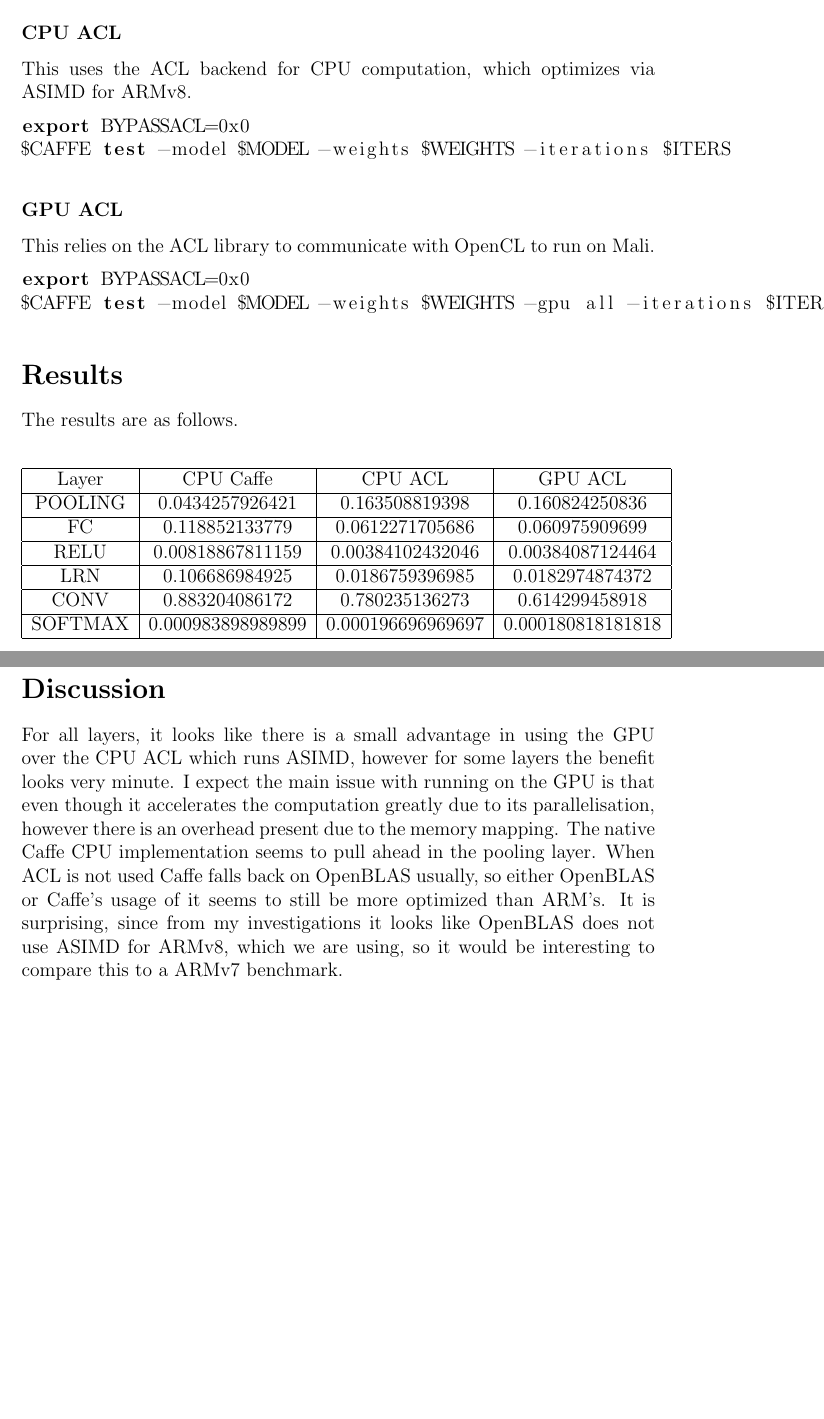
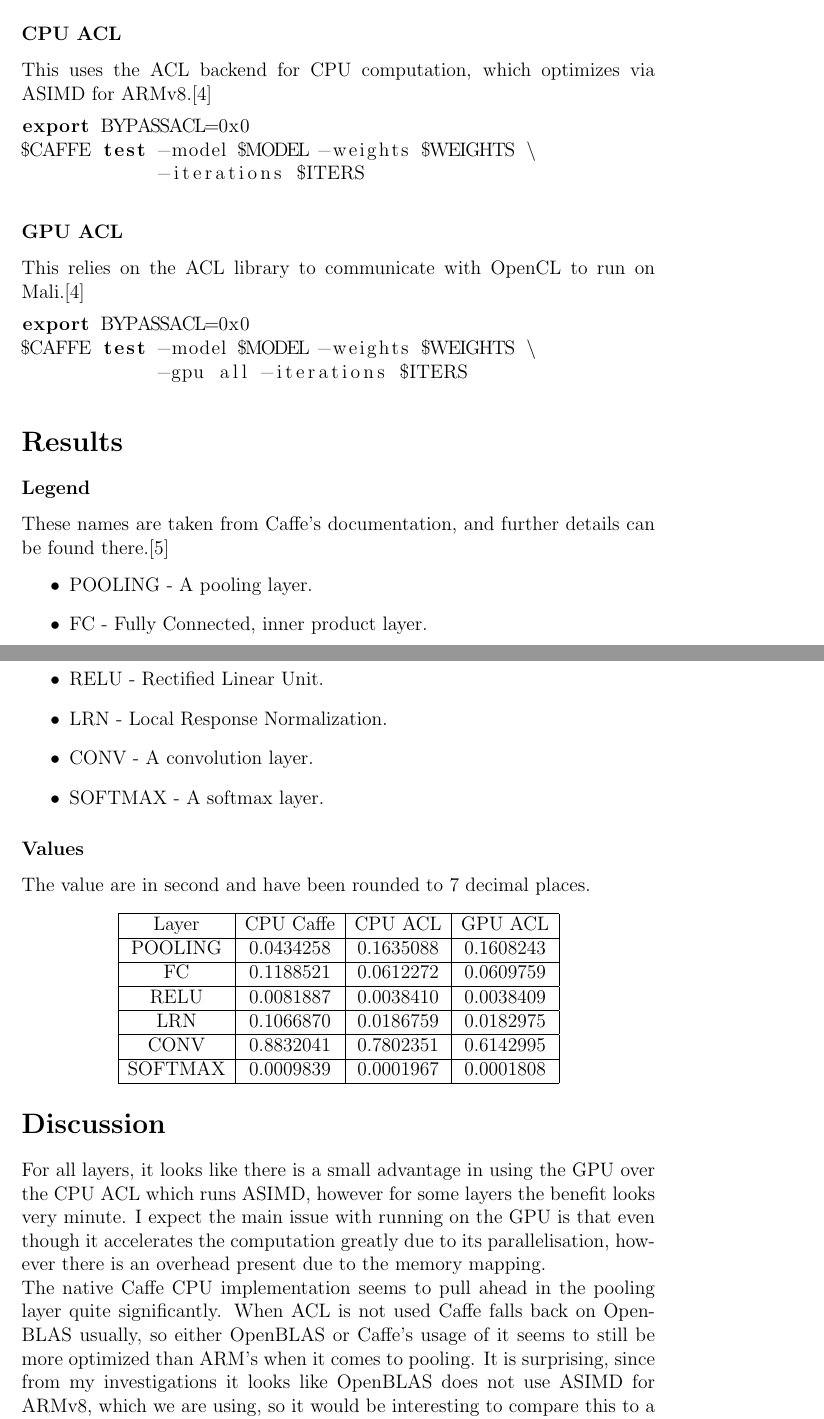
Before and after one commit to ed728/arm-comp-bench, a LaTeX document (report.tex): two parts of pages 3 and 4 of 4 before the commit and two parts of pages 3 and 4 of 5 after it, joined at a grey line, cut so that both start at the same text, the shorter picture padded with empty space. Compiled offline with pdfLaTeX.

Commit message:
Qualit of life changes.
-Added units to benchmark output.
-Rounded values to 7 decimal places.
-Added simple breakdown of layer names in results.
-Added references.

```diff
--- a/report.tex
+++ b/report.tex
@@ -2,7 +2,7 @@
 \usepackage{titling}
 \usepackage{listings}
 
-\title{Caffe on ARM \\ v1.0}
+\title{Caffe on ARM \\ v1.1}
 \author{Ed Jaras \\edvin.jaras@gmail.com}
 \date{26/07/2017}
 
@@ -60,41 +61,55 @@ $CAFFE test -model $MODEL -weights $WEIGHTS -iterations $ITERS
 \end{lstlisting}
 
 \subsubsection*{CPU ACL}
-This uses the ACL backend for CPU computation, which optimizes via ASIMD for ARMv8.
+This uses the ACL backend for CPU computation, which optimizes via ASIMD for ARMv8.\cite{acl}
 \begin{lstlisting}[language=bash]
 export BYPASSACL=0x0
-$CAFFE test -model $MODEL -weights $WEIGHTS -iterations $ITERS
+$CAFFE test -model $MODEL -weights $WEIGHTS \
+            -iterations $ITERS
 \end{lstlisting}
 
 \subsubsection*{GPU ACL}
-This relies on the ACL library to communicate with OpenCL to run on Mali.
+This relies on the ACL library to communicate with OpenCL to run on Mali.\cite{acl}
 \begin{lstlisting}[language=bash]
 export BYPASSACL=0x0
-$CAFFE test -model $MODEL -weights $WEIGHTS -gpu all -iterations $ITERS
+$CAFFE test -model $MODEL -weights $WEIGHTS \
+            -gpu all -iterations $ITERS
 \end{lstlisting}
 
 \section*{Results}
-The results are as follows.
+\subsubsection*{Legend}
+These names are taken from Caffe's documentation, and further details can be found there.\cite{caffe}
+\begin{itemize}
+	\item POOLING - A pooling layer.
+	\item FC - Fully Connected, inner product layer.
+	\item RELU - Rectified Linear Unit.
+	\item LRN - Local Response Normalization.
+	\item CONV - A convolution layer.
+	\item SOFTMAX - A softmax layer.
+\end{itemize}
+
+\subsubsection*{Values}
+The value are in second and have been rounded to 7 decimal places.
 \begin{center}
 \begin{tabular}{ | c | c | c | c |}
 \hline
 Layer & CPU Caffe & CPU ACL & GPU ACL \\
 \hline
-POOLING & 0.0434257926421 & 0.163508819398 & 0.160824250836 \\
+POOLING & 0.0434258 & 0.1635088 & 0.1608243 \\
 \hline
-FC & 0.118852133779 & 0.0612271705686 & 0.060975909699 \\
+FC & 0.1188521 & 0.0612272 & 0.0609759 \\
 \hline
-RELU & 0.00818867811159 & 0.00384102432046 & 0.00384087124464 \\
+RELU & 0.0081887 & 0.0038410 & 0.0038409 \\
 \hline
-LRN & 0.106686984925 & 0.0186759396985 & 0.0182974874372 \\
+LRN & 0.1066870 & 0.0186759 & 0.0182975 \\
 \hline
-CONV & 0.883204086172 & 0.780235136273 & 0.614299458918 \\
+CONV & 0.8832041 & 0.7802351 & 0.6142995 \\
 \hline
-SOFTMAX & 0.000983898989899 & 0.000196696969697 & 0.000180818181818 \\
+SOFTMAX & 0.0009839 & 0.0001967 & 0.0001808 \\
 \hline
 \end{tabular}
 \end{center}
 
 \section*{Discussion}
-For all layers, it looks like there is a small advantage in using the GPU over the CPU ACL which runs ASIMD, however for some layers the benefit looks very minute. I expect the main issue with running on the GPU is that even though it accelerates the computation greatly due to its parallelisation, however there is an overhead present due to the memory mapping.
-The native Caffe CPU implementation seems to pull ahead in the pooling layer. When ACL is not used Caffe falls back on OpenBLAS usually, so either OpenBLAS or Caffe's usage of it seems to still be more optimized than ARM's. It is surprising, since from my investigations it looks like OpenBLAS does not use ASIMD for ARMv8, which we are using, so it would be interesting to compare this to a ARMv7 benchmark.
+For all layers, it looks like there is a small advantage in using the GPU over the CPU ACL which runs ASIMD, however for some layers the benefit looks very minute. I expect the main issue with running on the GPU is that even though it accelerates the computation greatly due to its parallelisation, however there is an overhead present due to the memory mapping.\\
+The native Caffe CPU implementation seems to pull ahead in the pooling layer quite significantly. When ACL is not used Caffe falls back on OpenBLAS usually, so either OpenBLAS or Caffe's usage of it seems to still be more optimized than ARM's when it comes to pooling. It is surprising, since from my investigations it looks like OpenBLAS does not use ASIMD for ARMv8, which we are using, so it would be interesting to compare this to a ARMv7 benchmark.
```
Also changed, not shown: report.pdf, report.tex (37 more changed lines), 2 other files.
